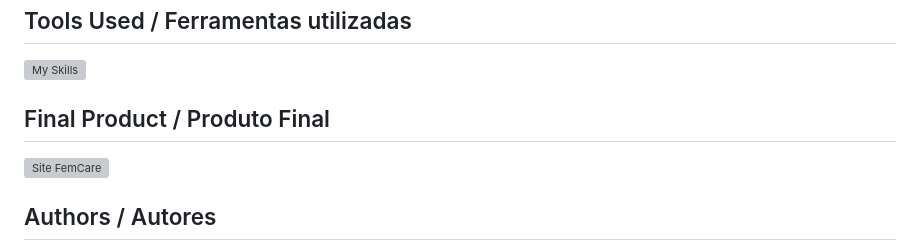
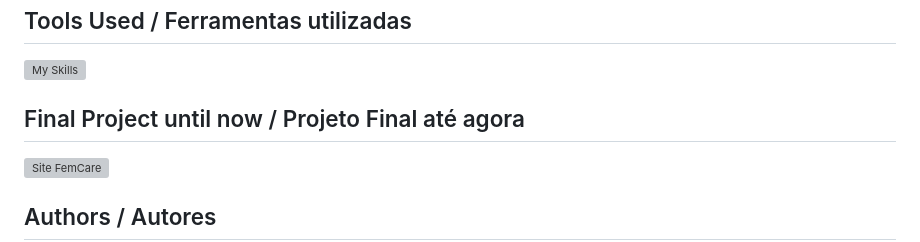
Before and after one commit to Lucca-rgb/Site-FemCare, a Markdown page: README.md, the part around the change. GitHub-like rendering; grey boxes are pictures that could not be loaded.

```diff
--- a/README.md
+++ b/README.md
@@ -69,7 +69,7 @@
 
 [![My Skills](https://skillicons.dev/icons?i=js,html,css,vscode)](https://skillicons.dev)
 
-## Final Product / Produto Final
+## Final Project until now / Projeto Final até agora
 ![Site FemCare](https://github.com/user-attachments/assets/65c5adb3-8fa4-45a8-84ee-25d638b0071d)
 
 ## Authors /  Autores
```
